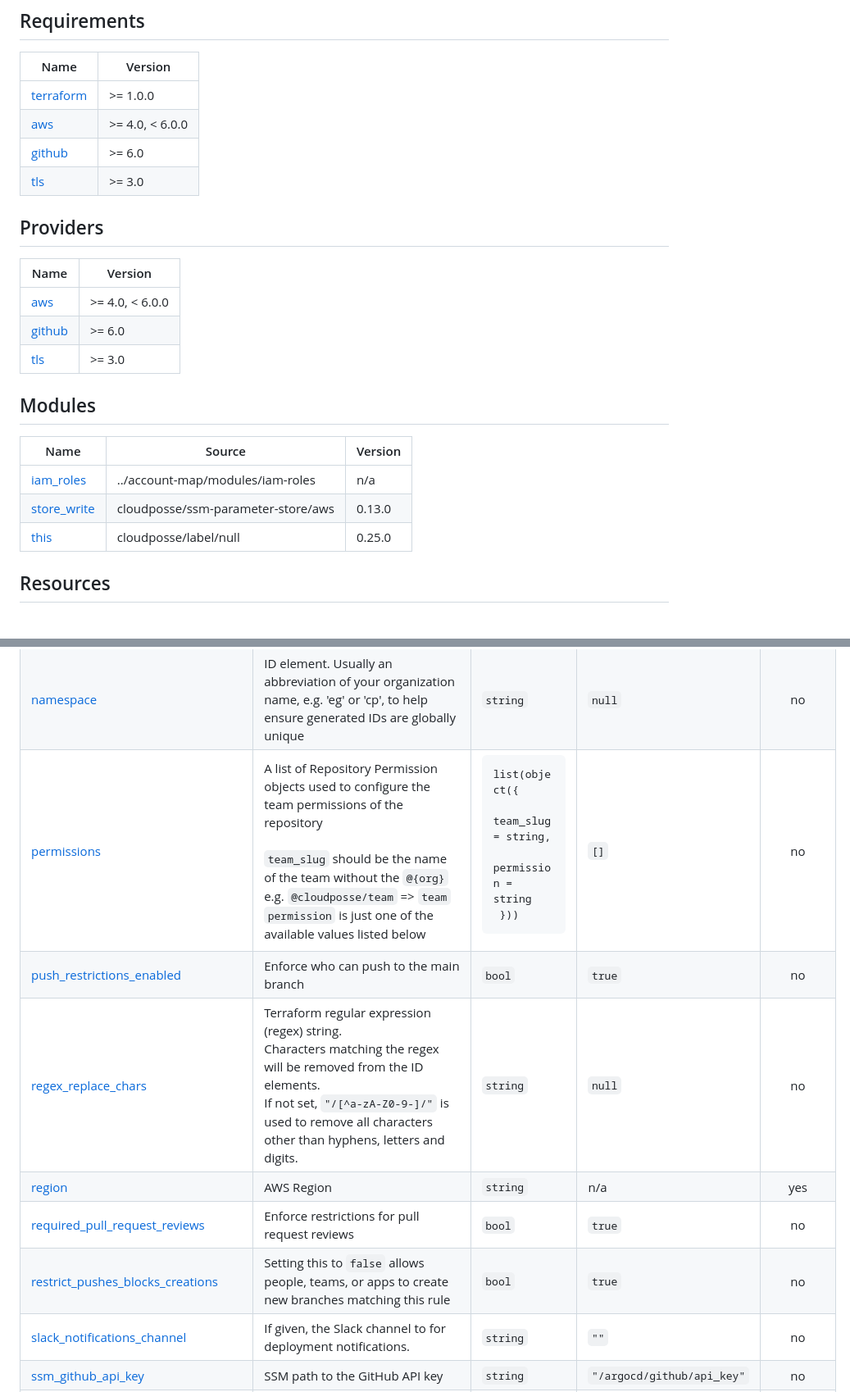
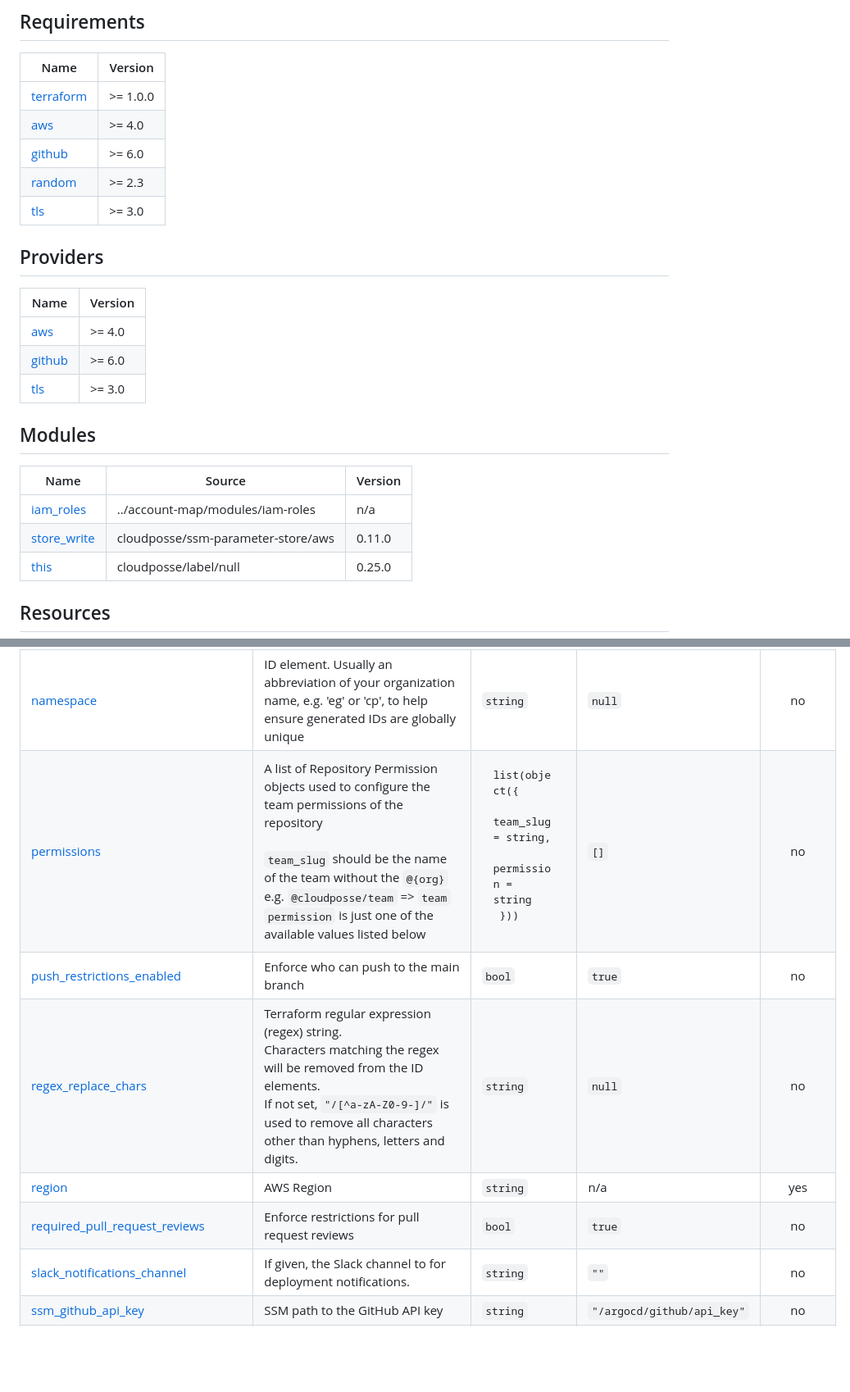
Before and after one commit to cloudposse-terraform-components/aws-argocd-github-repo, a Markdown page: README.md, 2 parts joined by grey strips. Shown at 82% size. GitHub-like rendering; blank space fills up the shorter version.

```diff
--- a/README.md
+++ b/README.md
@@ -109,15 +109,16 @@ $ terraform import -var "import_profile_name=eg-mgmt-gbl-corp-admin" -var-file="
 | Name | Version |
 |------|---------|
 | <a name="requirement_terraform"></a> [terraform](#requirement\_terraform) | >= 1.0.0 |
-| <a name="requirement_aws"></a> [aws](#requirement\_aws) | >= 4.0, < 6.0.0 |
+| <a name="requirement_aws"></a> [aws](#requirement\_aws) | >= 4.0 |
 | <a name="requirement_github"></a> [github](#requirement\_github) | >= 6.0 |
+| <a name="requirement_random"></a> [random](#requirement\_random) | >= 2.3 |
 | <a name="requirement_tls"></a> [tls](#requirement\_tls) | >= 3.0 |
 
 ## Providers
 
 | Name | Version |
 |------|---------|
-| <a name="provider_aws"></a> [aws](#provider\_aws) | >= 4.0, < 6.0.0 |
+| <a name="provider_aws"></a> [aws](#provider\_aws) | >= 4.0 |
 | <a name="provider_github"></a> [github](#provider\_github) | >= 6.0 |
 | <a name="provider_tls"></a> [tls](#provider\_tls) | >= 3.0 |
 
@@ -126,7 +127,7 @@ $ terraform import -var "import_profile_name=eg-mgmt-gbl-corp-admin" -var-file="
 | Name | Source | Version |
 |------|--------|---------|
 | <a name="module_iam_roles"></a> [iam\_roles](#module\_iam\_roles) | ../account-map/modules/iam-roles | n/a |
-| <a name="module_store_write"></a> [store\_write](#module\_store\_write) | cloudposse/ssm-parameter-store/aws | 0.13.0 |
+| <a name="module_store_write"></a> [store\_write](#module\_store\_write) | cloudposse/ssm-parameter-store/aws | 0.11.0 |
 | <a name="module_this"></a> [this](#module\_this) | cloudposse/label/null | 0.25.0 |
 
 ## Resources
@@ -183,10 +183,9 @@ $ terraform import -var "import_profile_name=eg-mgmt-gbl-corp-admin" -var-file="
 | <a name="input_namespace"></a> [namespace](#input\_namespace) | ID element. Usually an abbreviation of your organization name, e.g. 'eg' or 'cp', to help ensure generated IDs are globally unique | `string` | `null` | no |
-| <a name="input_permissions"></a> [permissions](#input\_permissions) | A list of Repository Permission objects used to configure the team permissions of the repository<br/><br/>`team_slug` should be the name of the team without the `@{org}` e.g. `@cloudposse/team` => `team`<br/>`permission` is just one of the available values listed below | <pre>list(object({<br/>    team_slug  = string,<br/>    permission = string<br/>  }))</pre> | `[]` | no |
+| <a name="input_permissions"></a> [permissions](#input\_permissions) | A list of Repository Permission objects used to configure the team permissions of the repository<br><br>`team_slug` should be the name of the team without the `@{org}` e.g. `@cloudposse/team` => `team`<br>`permission` is just one of the available values listed below | <pre>list(object({<br>    team_slug  = string,<br>    permission = string<br>  }))</pre> | `[]` | no |
 | <a name="input_push_restrictions_enabled"></a> [push\_restrictions\_enabled](#input\_push\_restrictions\_enabled) | Enforce who can push to the main branch | `bool` | `true` | no |
-| <a name="input_regex_replace_chars"></a> [regex\_replace\_chars](#input\_regex\_replace\_chars) | Terraform regular expression (regex) string.<br/>Characters matching the regex will be removed from the ID elements.<br/>If not set, `"/[^a-zA-Z0-9-]/"` is used to remove all characters other than hyphens, letters and digits. | `string` | `null` | no |
+| <a name="input_regex_replace_chars"></a> [regex\_replace\_chars](#input\_regex\_replace\_chars) | Terraform regular expression (regex) string.<br>Characters matching the regex will be removed from the ID elements.<br>If not set, `"/[^a-zA-Z0-9-]/"` is used to remove all characters other than hyphens, letters and digits. | `string` | `null` | no |
 | <a name="input_region"></a> [region](#input\_region) | AWS Region | `string` | n/a | yes |
 | <a name="input_required_pull_request_reviews"></a> [required\_pull\_request\_reviews](#input\_required\_pull\_request\_reviews) | Enforce restrictions for pull request reviews | `bool` | `true` | no |
-| <a name="input_restrict_pushes_blocks_creations"></a> [restrict\_pushes\_blocks\_creations](#input\_restrict\_pushes\_blocks\_creations) | Setting this to `false` allows people, teams, or apps to create new branches matching this rule | `bool` | `true` | no |
 | <a name="input_slack_notifications_channel"></a> [slack\_notifications\_channel](#input\_slack\_notifications\_channel) | If given, the Slack channel to for deployment notifications. | `string` | `""` | no |
 | <a name="input_ssm_github_api_key"></a> [ssm\_github\_api\_key](#input\_ssm\_github\_api\_key) | SSM path to the GitHub API key | `string` | `"/argocd/github/api_key"` | no |
 | <a name="input_ssm_github_deploy_key_format"></a> [ssm\_github\_deploy\_key\_format](#input\_ssm\_github\_deploy\_key\_format) | Format string of the SSM parameter path to which the deploy keys will be written to (%s will be replaced with the environment name) | `string` | `"/argocd/deploy_keys/%s"` | no |
```
Also changed, not shown: other parts of README.md (+17 -21 lines).
